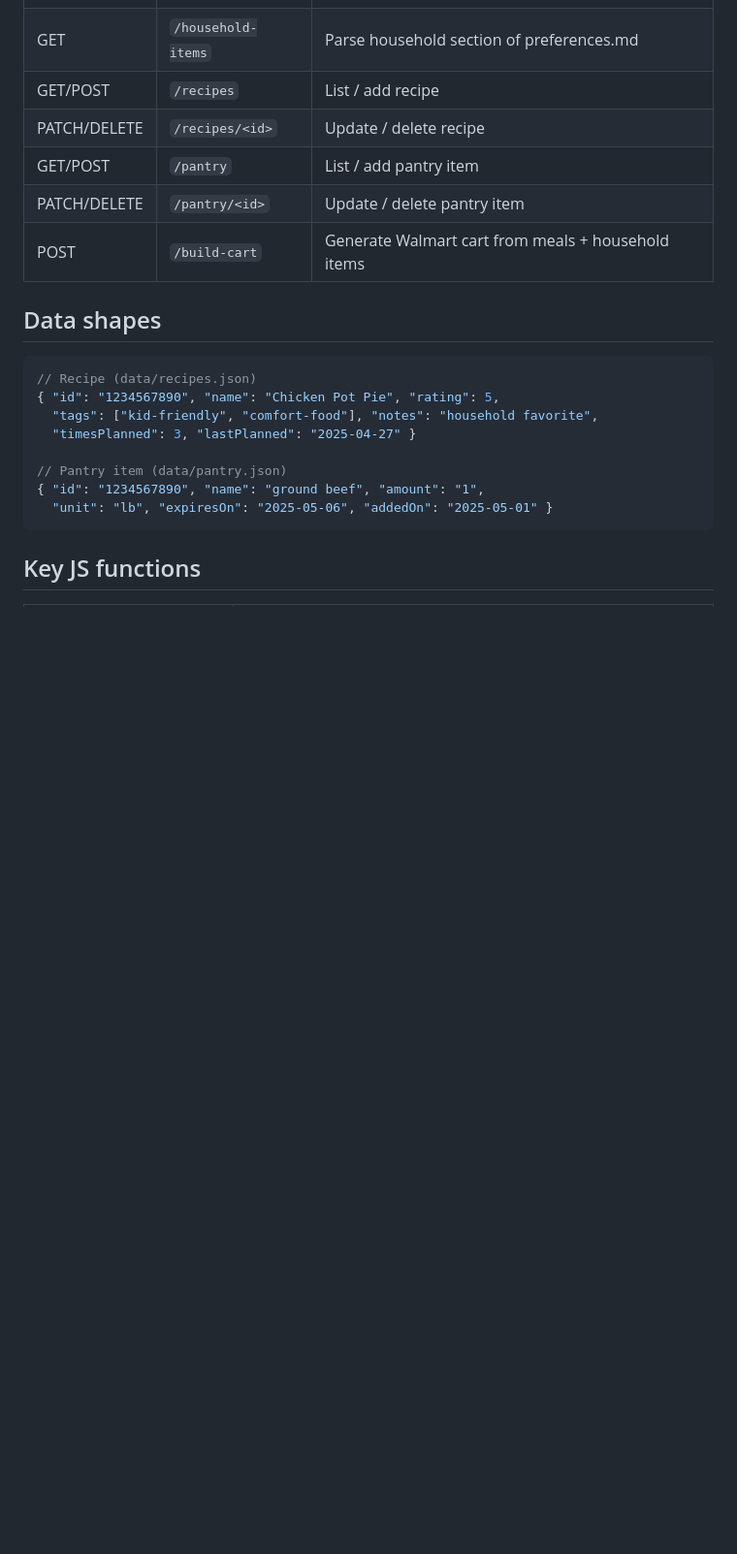
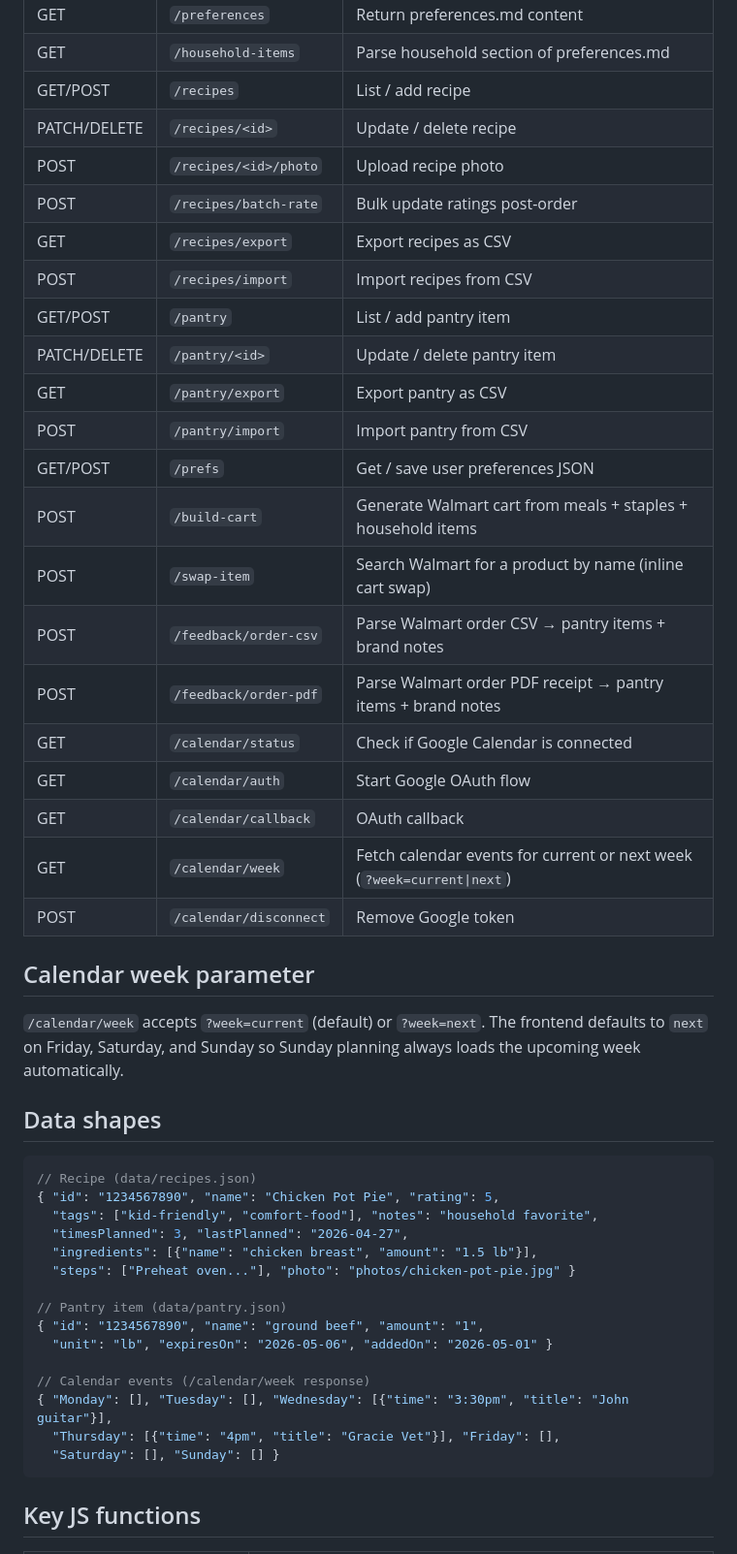
Before and after one commit to hbanthony1/grocery-agent, a Markdown page: context.md, the part around one of its changes. Shown at 97% size. GitHub-like rendering; blank space fills up the shorter version.

````diff
--- a/context.md
+++ b/context.md
@@ -56,9 +75,29 @@ grocery_agent/
 | GET | `/household-items` | Parse household section of preferences.md |
 | GET/POST | `/recipes` | List / add recipe |
 | PATCH/DELETE | `/recipes/<id>` | Update / delete recipe |
+| POST | `/recipes/<id>/photo` | Upload recipe photo |
+| POST | `/recipes/batch-rate` | Bulk update ratings post-order |
+| GET | `/recipes/export` | Export recipes as CSV |
+| POST | `/recipes/import` | Import recipes from CSV |
 | GET/POST | `/pantry` | List / add pantry item |
 | PATCH/DELETE | `/pantry/<id>` | Update / delete pantry item |
-| POST | `/build-cart` | Generate Walmart cart from meals + household items |
+| GET | `/pantry/export` | Export pantry as CSV |
+| POST | `/pantry/import` | Import pantry from CSV |
+| GET/POST | `/prefs` | Get / save user preferences JSON |
+| POST | `/build-cart` | Generate Walmart cart from meals + staples + household items |
+| POST | `/swap-item` | Search Walmart for a product by name (inline cart swap) |
+| POST | `/feedback/order-csv` | Parse Walmart order CSV → pantry items + brand notes |
+| POST | `/feedback/order-pdf` | Parse Walmart order PDF receipt → pantry items + brand notes |
+| GET | `/calendar/status` | Check if Google Calendar is connected |
+| GET | `/calendar/auth` | Start Google OAuth flow |
+| GET | `/calendar/callback` | OAuth callback |
+| GET | `/calendar/week` | Fetch calendar events for current or next week (`?week=current\|next`) |
+| POST | `/calendar/disconnect` | Remove Google token |
+
+## Calendar week parameter
+
+`/calendar/week` accepts `?week=current` (default) or `?week=next`.
+The frontend defaults to `next` on Friday, Saturday, and Sunday so Sunday planning always loads the upcoming week automatically.
 
 ## Data shapes
 
@@ -66,11 +105,18 @@ grocery_agent/
 // Recipe (data/recipes.json)
 { "id": "1234567890", "name": "Chicken Pot Pie", "rating": 5,
   "tags": ["kid-friendly", "comfort-food"], "notes": "household favorite",
-  "timesPlanned": 3, "lastPlanned": "2025-04-27" }
+  "timesPlanned": 3, "lastPlanned": "2026-04-27",
+  "ingredients": [{"name": "chicken breast", "amount": "1.5 lb"}],
+  "steps": ["Preheat oven..."], "photo": "photos/chicken-pot-pie.jpg" }
 
 // Pantry item (data/pantry.json)
 { "id": "1234567890", "name": "ground beef", "amount": "1",
-  "unit": "lb", "expiresOn": "2025-05-06", "addedOn": "2025-05-01" }
+  "unit": "lb", "expiresOn": "2026-05-06", "addedOn": "2026-05-01" }
+
+// Calendar events (/calendar/week response)
+{ "Monday": [], "Tuesday": [], "Wednesday": [{"time": "3:30pm", "title": "John guitar"}],
+  "Thursday": [{"time": "4pm", "title": "Gracie Vet"}], "Friday": [],
+  "Saturday": [], "Sunday": [] }
 ```
 
 ## Key JS functions
````
Also changed, not shown: other parts of context.md (+67 -30 lines).
